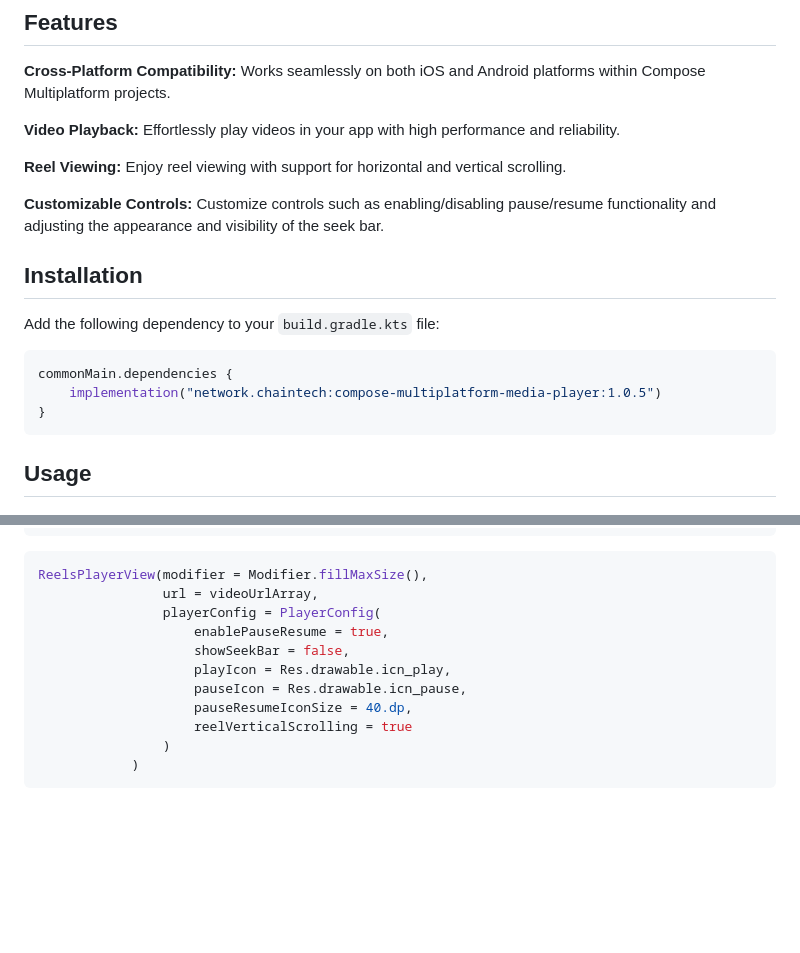
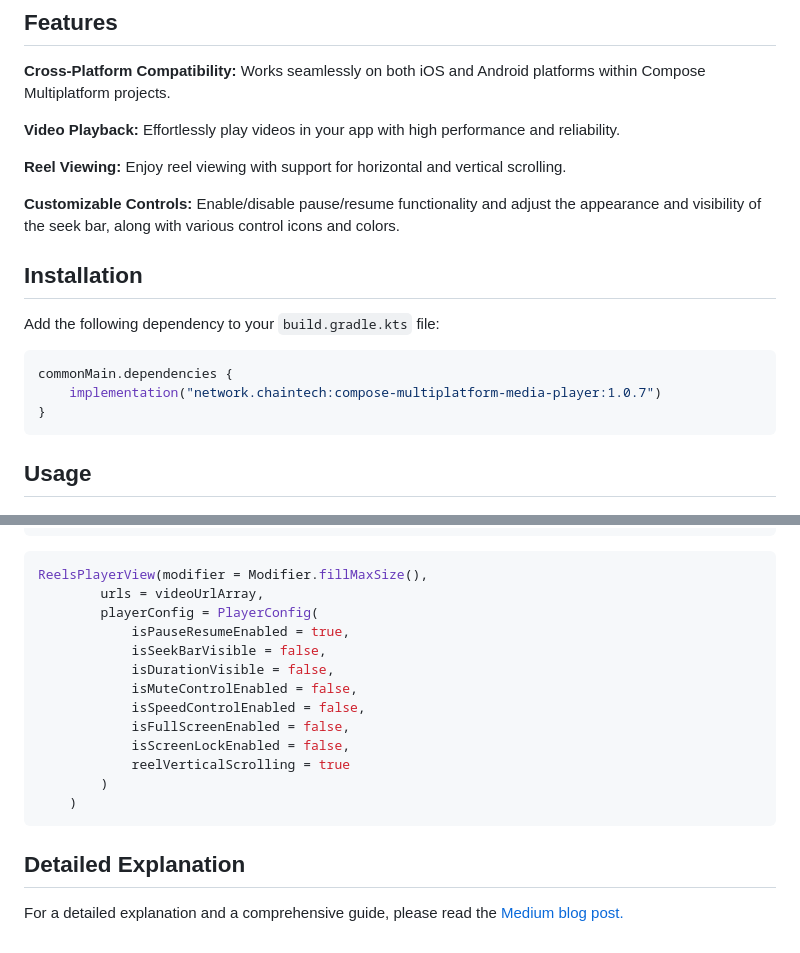
Before and after one commit to Chaintech-Network/ComposeMultiplatformMediaPlayer, a Markdown page: README.md, 2 parts joined by grey strips. Rendered like a GitHub page; blank space fills up the shorter version.

````diff
--- a/README.md
+++ b/README.md
@@ -12,7 +11,7 @@ Compose Multiplatform Media Player is a powerful media player library designed f
 
 **Reel Viewing:** Enjoy reel viewing with support for horizontal and vertical scrolling.
 
-**Customizable Controls:** Customize controls such as enabling/disabling pause/resume functionality and adjusting the appearance and visibility of the seek bar.
+**Customizable Controls:** Enable/disable pause/resume functionality and adjust the appearance and visibility of the seek bar, along with various control icons and colors.
 
 ## Installation
 
@@ -20,7 +19,7 @@ Add the following dependency to your `build.gradle.kts` file:
 
 ```kotlin
 commonMain.dependencies {
-    implementation("network.chaintech:compose-multiplatform-media-player:1.0.5")
+    implementation("network.chaintech:compose-multiplatform-media-player:1.0.7")
 }
 ```
 
@@ -90,13 +107,20 @@ VideoPlayerView(modifier = Modifier.fillMaxSize(),
 ```kotlin
 ReelsPlayerView(modifier = Modifier.fillMaxSize(),
-                url = videoUrlArray,
-                playerConfig = PlayerConfig(
-                    enablePauseResume = true,
-                    showSeekBar = false,
-                    playIcon = Res.drawable.icn_play,
-                    pauseIcon = Res.drawable.icn_pause,
-                    pauseResumeIconSize = 40.dp,
-                    reelVerticalScrolling = true
-                )
-            )
+        urls = videoUrlArray,
+        playerConfig = PlayerConfig(
+            isPauseResumeEnabled = true,
+            isSeekBarVisible = false,
+            isDurationVisible = false,
+            isMuteControlEnabled = false,
+            isSpeedControlEnabled = false,
+            isFullScreenEnabled = false,
+            isScreenLockEnabled = false,
+            reelVerticalScrolling = true
+        )
+    )
 ```
+
+
+
+## Detailed Explanation
+For a detailed explanation and a comprehensive guide, please read the [Medium blog post.](https://medium.com/mobile-innovation-network/introducing-compose-multiplatform-media-player-your-go-to-solution-for-seamless-media-playback-691df3cc4da9)
````
Also changed, not shown: other parts of README.md (+43 -26 lines).
